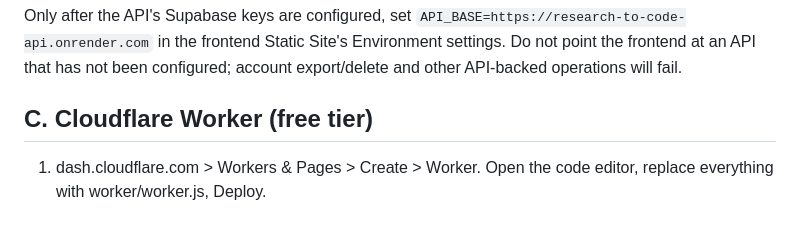
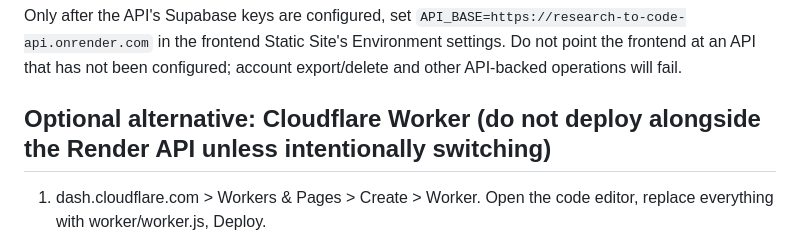
Before and after one commit to thakurshreyanshthakurshreyansh-eng/research-to-code, a Markdown page: SETUP.md, the part around the change. Drawn GitHub-style.

Commit message:
Clarify Render API is primary and Cloudflare is optional

```diff
--- a/SETUP.md
+++ b/SETUP.md
@@ -44,7 +44,7 @@ In the API service's Environment settings, set:
 
 Only after the API's Supabase keys are configured, set `API_BASE=https://research-to-code-api.onrender.com` in the frontend Static Site's Environment settings. Do not point the frontend at an API that has not been configured; account export/delete and other API-backed operations will fail.
 
-## C. Cloudflare Worker (free tier)
+## Optional alternative: Cloudflare Worker (do not deploy alongside the Render API unless intentionally switching)
 1. dash.cloudflare.com > Workers & Pages > Create > Worker. Open the code editor, replace everything with worker/worker.js, Deploy.
 2. Settings > Variables and Secrets. Plain text: SUPABASE_URL, SUPABASE_ANON_KEY, ALLOWED_ORIGIN (your site origin only, like https://name.github.io, no path), PAYMENTS_ENABLED = false initially, PAYMENT_MODE = test.
 3. Secrets (type "Secret"): SUPABASE_SERVICE_ROLE_KEY. For payment testing later, add RAZORPAY_KEY_ID as a plain variable beginning `rzp_test_`, and RAZORPAY_KEY_SECRET plus RAZORPAY_WEBHOOK_SECRET as Secrets. Never use `rzp_live_` keys in this build.
```
